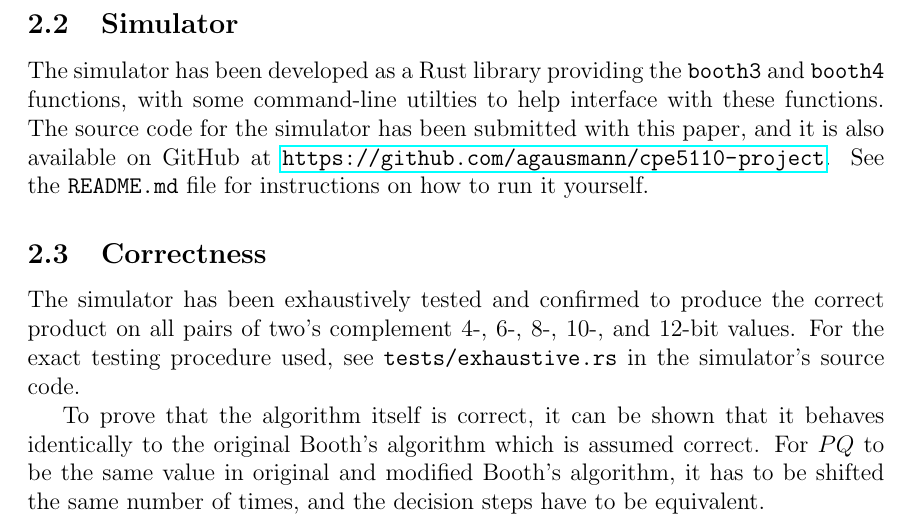
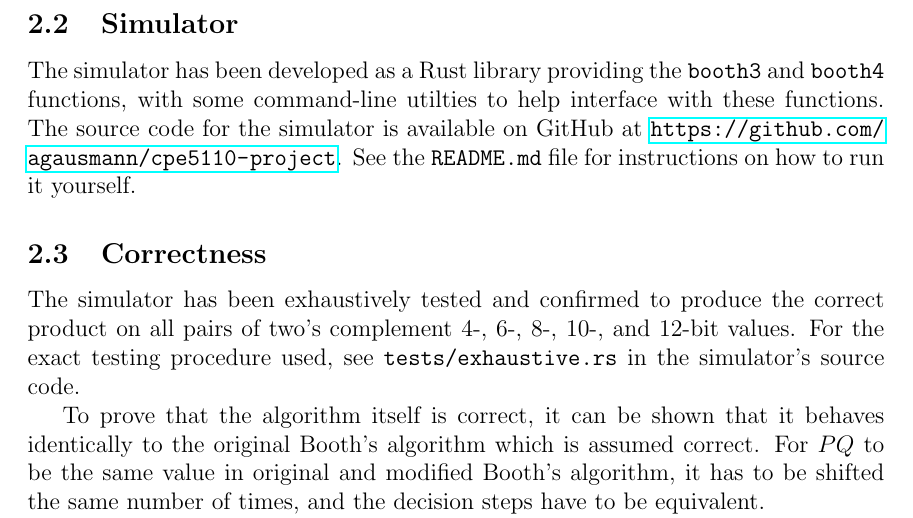
Before and after one commit to agausmann/cpe5110-project, a LaTeX document (paper/paper.tex): part of page 6 of 14, cut so that both start at the same text. Compiled offline with pdfLaTeX.

Commit message:
Code will _not_ be submitted with paper, submission form only accepts pdf.

```diff
--- a/paper/paper.tex
+++ b/paper/paper.tex
@@ -193,10 +193,9 @@ Booth4(A, B, n):
 
 The simulator has been developed as a Rust library providing the
 \texttt{booth3} and \texttt{booth4} functions, with some command-line utilties
-to help interface with these functions. The source code for the simulator has
-been submitted with this paper, and it is also available on GitHub at
-\url{https://github.com/agausmann/cpe5110-project}. See the \texttt{README.md}
-file for instructions on how to run it yourself.
+to help interface with these functions. The source code for the simulator is
+available on GitHub at \url{https://github.com/agausmann/cpe5110-project}. See
+the \texttt{README.md} file for instructions on how to run it yourself.
 
 \subsection{Correctness}
 
```
